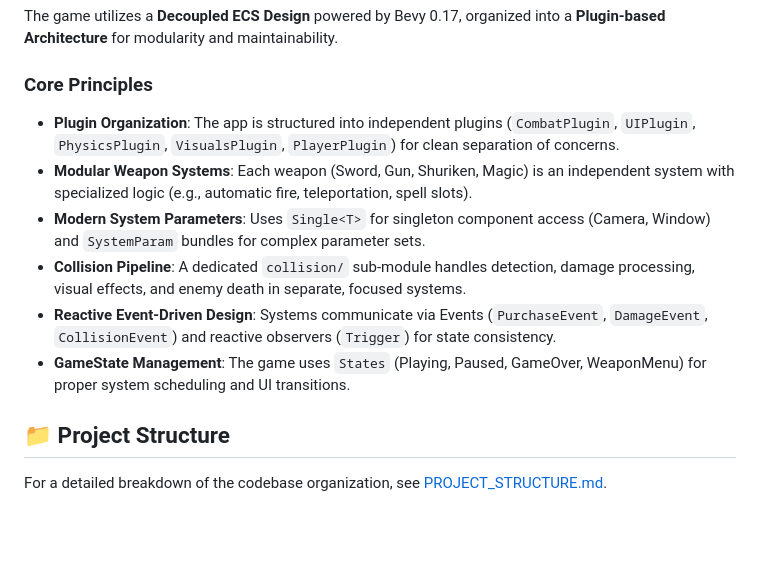
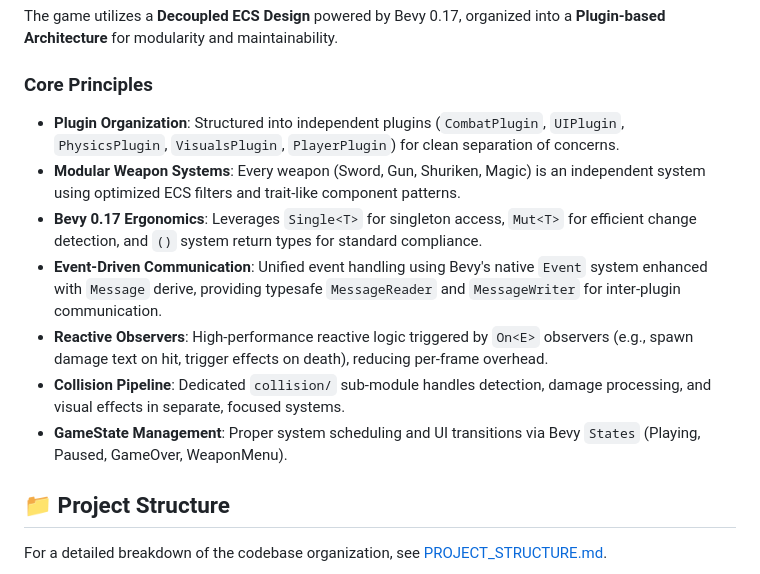
Before and after one commit to thichuong/ambidex_survival, a Markdown page: README.md, the part around the change. GitHub-like rendering; blank space fills up the shorter version.

Commit message:
docs: Update README core principles with Bevy 0.17 ergonomics, detailed event handling, and reactive observers.

```diff
--- a/README.md
+++ b/README.md
@@ -18,12 +18,13 @@ The core of the game is the **Ambidex System**, which gives you independent cont
 The game utilizes a **Decoupled ECS Design** powered by Bevy 0.17, organized into a **Plugin-based Architecture** for modularity and maintainability.
 
 ### Core Principles
-- **Plugin Organization**: The app is structured into independent plugins (`CombatPlugin`, `UIPlugin`, `PhysicsPlugin`, `VisualsPlugin`, `PlayerPlugin`) for clean separation of concerns.
-- **Modular Weapon Systems**: Each weapon (Sword, Gun, Shuriken, Magic) is an independent system with specialized logic (e.g., automatic fire, teleportation, spell slots).
-- **Modern System Parameters**: Uses `Single<T>` for singleton component access (Camera, Window) and `SystemParam` bundles for complex parameter sets.
-- **Collision Pipeline**: A dedicated `collision/` sub-module handles detection, damage processing, visual effects, and enemy death in separate, focused systems.
-- **Reactive Event-Driven Design**: Systems communicate via Events (`PurchaseEvent`, `DamageEvent`, `CollisionEvent`) and reactive observers (`Trigger`) for state consistency.
-- **GameState Management**: The game uses `States` (Playing, Paused, GameOver, WeaponMenu) for proper system scheduling and UI transitions.
+- **Plugin Organization**: Structured into independent plugins (`CombatPlugin`, `UIPlugin`, `PhysicsPlugin`, `VisualsPlugin`, `PlayerPlugin`) for clean separation of concerns.
+- **Modular Weapon Systems**: Every weapon (Sword, Gun, Shuriken, Magic) is an independent system using optimized ECS filters and trait-like component patterns.
+- **Bevy 0.17 Ergonomics**: Leverages `Single<T>` for singleton access, `Mut<T>` for efficient change detection, and `()` system return types for standard compliance.
+- **Event-Driven Communication**: Unified event handling using Bevy's native `Event` system enhanced with `Message` derive, providing typesafe `MessageReader` and `MessageWriter` for inter-plugin communication.
+- **Reactive Observers**: High-performance reactive logic triggered by `On<E>` observers (e.g., spawn damage text on hit, trigger effects on death), reducing per-frame overhead.
+- **Collision Pipeline**: Dedicated `collision/` sub-module handles detection, damage processing, and visual effects in separate, focused systems.
+- **GameState Management**: Proper system scheduling and UI transitions via Bevy `States` (Playing, Paused, GameOver, WeaponMenu).
 
 ## 📁 Project Structure
 For a detailed breakdown of the codebase organization, see [PROJECT_STRUCTURE.md](./PROJECT_STRUCTURE.md).
```
Also changed, not shown: PROJECT_STRUCTURE.md (+12 -12 lines).
